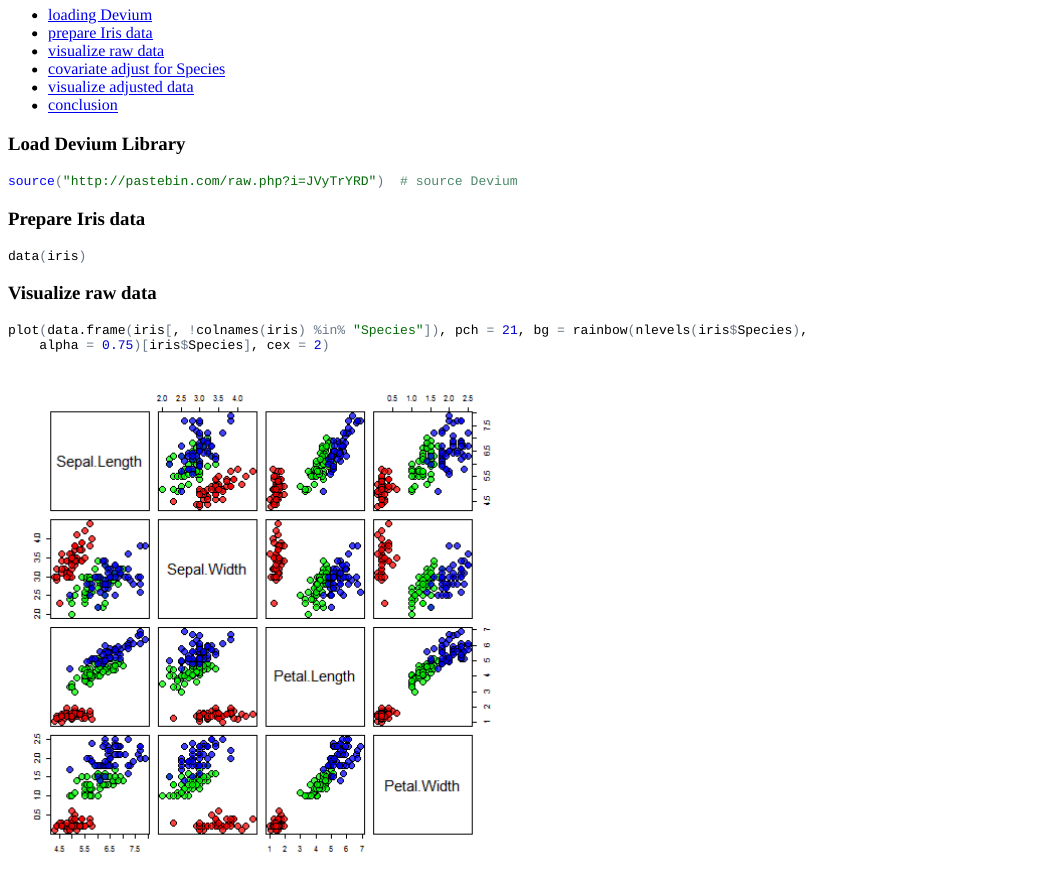
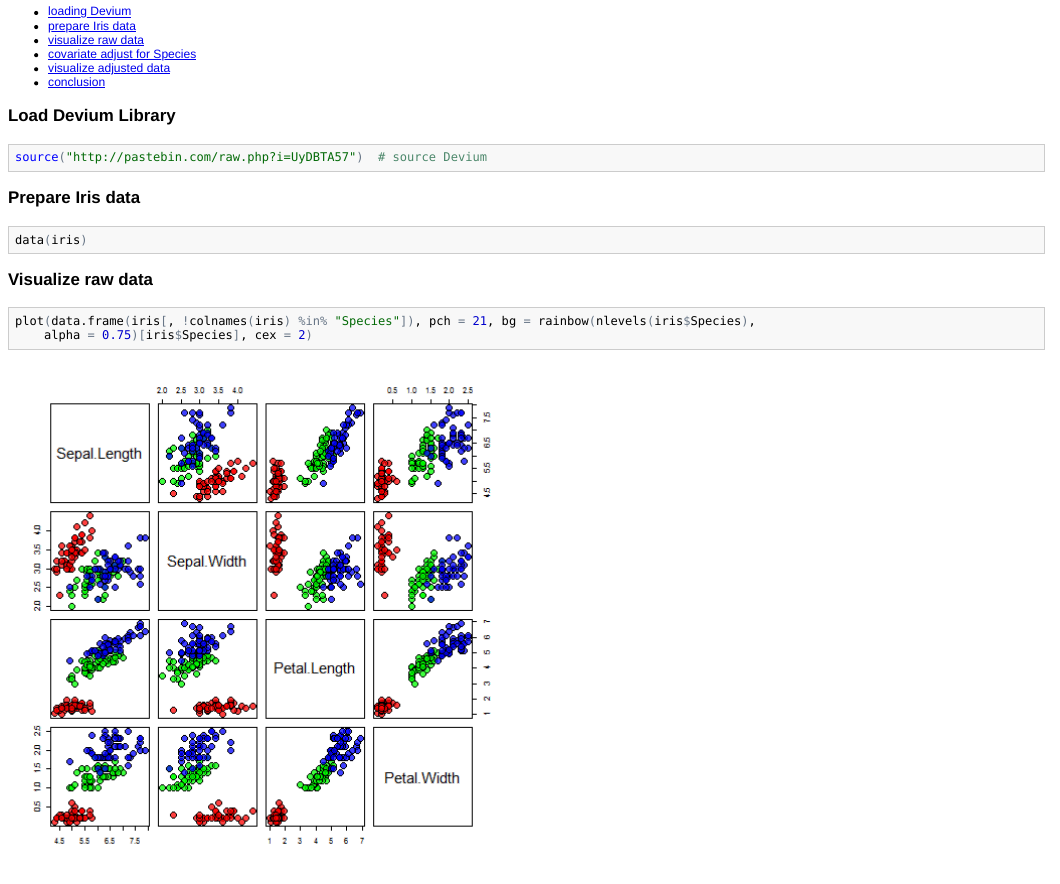
Before and after one commit to dgrapov/TeachingDemos, an R Markdown document (Demos/Statistical Analysis/Covariate Adjustment.Rmd): the page in a window 1100 px wide, from 230 px down before the commit and from 180 px down after it, so that both start at the same text. The pictures show the output file Demos/Statistical Analysis/Covariate Adjustment.html that the author committed with the source, opened offline.

Commit message:
updating covariate adjustment

````diff
--- a/Demos/Statistical Analysis/Covariate Adjustment.Rmd
+++ b/Demos/Statistical Analysis/Covariate Adjustment.Rmd
@@ -17,7 +17,7 @@ Here are the major steps involved
 <a name="load"/>
 ### Load Devium Library
 ```{r,hide=FALSE,message=FALSE,warning=FALSE}
-source("http://pastebin.com/raw.php?i=JVyTrYRD") # source Devium
+source("http://pastebin.com/raw.php?i=UyDBTA57")# source Devium
 ```
 
 <a name="prepare"/>
````
Also changed, not shown: Demos/Statistical Analysis/Covariate Adjustment.html, Demos/Statistical Analysis/Covariate Adjustment.md, README.md.
